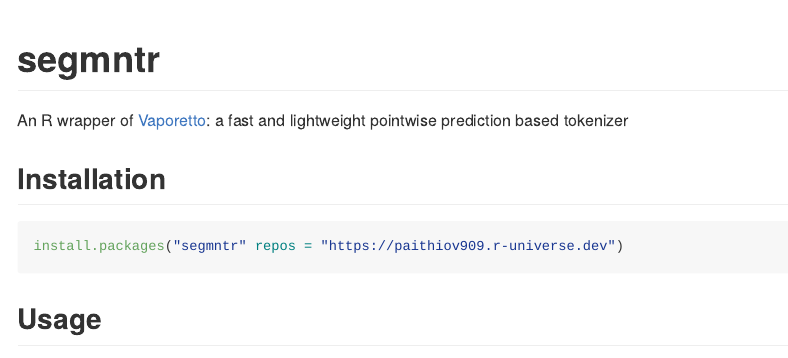
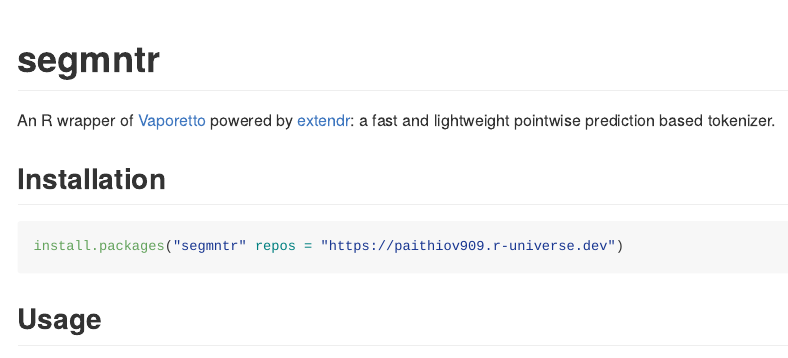
Before and after one commit to paithiov909/segmntr, an R Markdown document (README.Rmd): the page in a window 1100 px wide, from its top. The pictures show the output file README.md that the author committed with the source, drawn offline in the style of GitHub; badge pictures from the web are left out.

Commit message:
docs: update README

```diff
--- a/README.Rmd
+++ b/README.Rmd
@@ -20,7 +20,7 @@ pkgload::load_all()
 [![segmntr status badge](https://paithiov909.r-universe.dev/badges/segmntr)](https://paithiov909.r-universe.dev)
 <!-- badges: end -->
 
-An R wrapper of [Vaporetto](https://github.com/daac-tools/vaporetto): a fast and lightweight pointwise prediction based tokenizer
+An R wrapper of [Vaporetto](https://github.com/daac-tools/vaporetto) powered by [extendr](https://github.com/extendr/extendr): a fast and lightweight pointwise prediction based tokenizer.
 
 ## Installation
 
```
Also changed, not shown: README.md.
